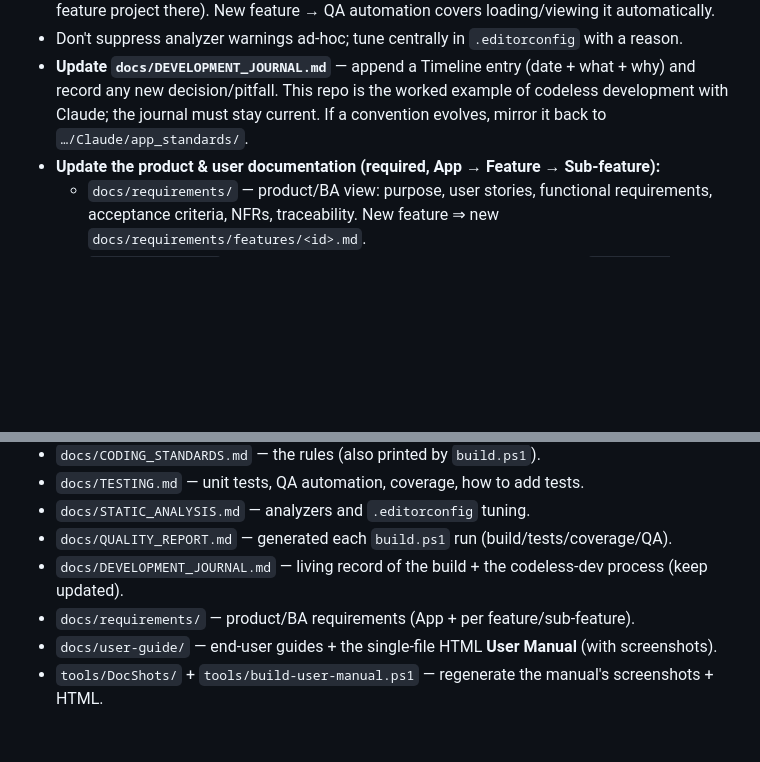
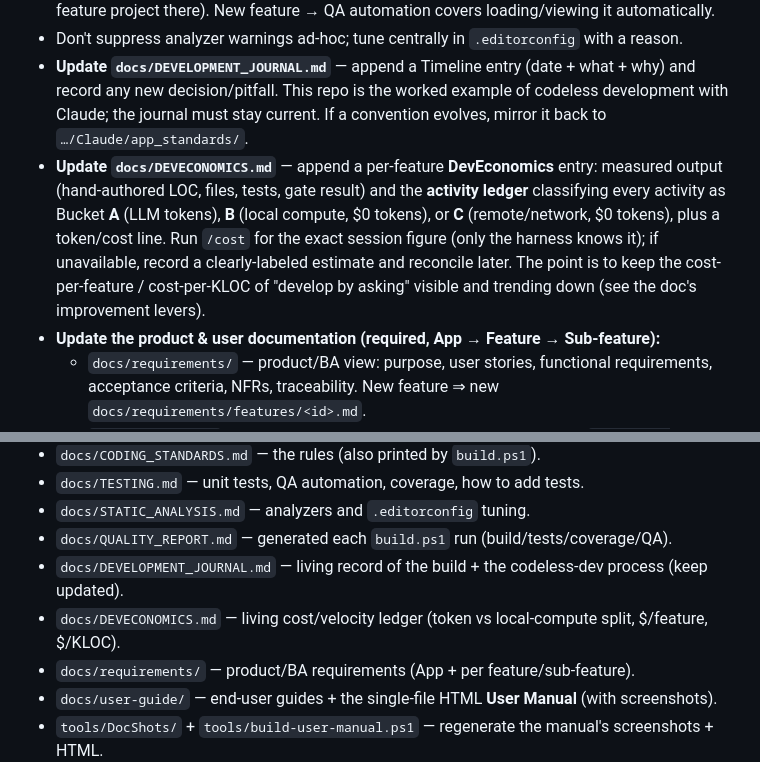
Before and after one commit to devarajsp/DigitalSecretary, a Markdown page: CLAUDE.md, 2 parts joined by grey strips. Rendered like a GitHub page; blank space fills up the shorter version.

```diff
--- a/CLAUDE.md
+++ b/CLAUDE.md
@@ -37,6 +37,12 @@ important workflow in this repo is "add a feature" — keep it mechanical and re
 - **Update `docs/DEVELOPMENT_JOURNAL.md`** — append a Timeline entry (date + what + why) and record any
   new decision/pitfall. This repo is the worked example of codeless development with Claude; the journal
   must stay current. If a convention evolves, mirror it back to `…/Claude/app_standards/`.
+- **Update `docs/DEVECONOMICS.md`** — append a per-feature **DevEconomics** entry: measured output
+  (hand-authored LOC, files, tests, gate result) and the **activity ledger** classifying every activity as
+  Bucket **A** (LLM tokens), **B** (local compute, $0 tokens), or **C** (remote/network, $0 tokens), plus a
+  token/cost line. Run `/cost` for the exact session figure (only the harness knows it); if unavailable,
+  record a clearly-labeled estimate and reconcile later. The point is to keep the cost-per-feature /
+  cost-per-KLOC of "develop by asking" visible and trending down (see the doc's improvement levers).
 - **Update the product & user documentation (required, App → Feature → Sub-feature):**
   - `docs/requirements/` — product/BA view: purpose, user stories, functional requirements, acceptance
     criteria, NFRs, traceability. New feature ⇒ new `docs/requirements/features/<id>.md`.
@@ -109,6 +115,7 @@ src/DigitalSecretary.App/bin/Debug/net9.0-windows/DigitalSecretary.exe
 - `docs/STATIC_ANALYSIS.md` — analyzers and `.editorconfig` tuning.
 - `docs/QUALITY_REPORT.md` — generated each `build.ps1` run (build/tests/coverage/QA).
 - `docs/DEVELOPMENT_JOURNAL.md` — living record of the build + the codeless-dev process (keep updated).
+- `docs/DEVECONOMICS.md` — living cost/velocity ledger (token vs local-compute split, $/feature, $/KLOC).
 - `docs/requirements/` — product/BA requirements (App + per feature/sub-feature).
 - `docs/user-guide/` — end-user guides + the single-file HTML **User Manual** (with screenshots).
 - `tools/DocShots/` + `tools/build-user-manual.ps1` — regenerate the manual's screenshots + HTML.
```
Also changed, not shown: docs/DEVECONOMICS.md (added, +165 -0 lines).
